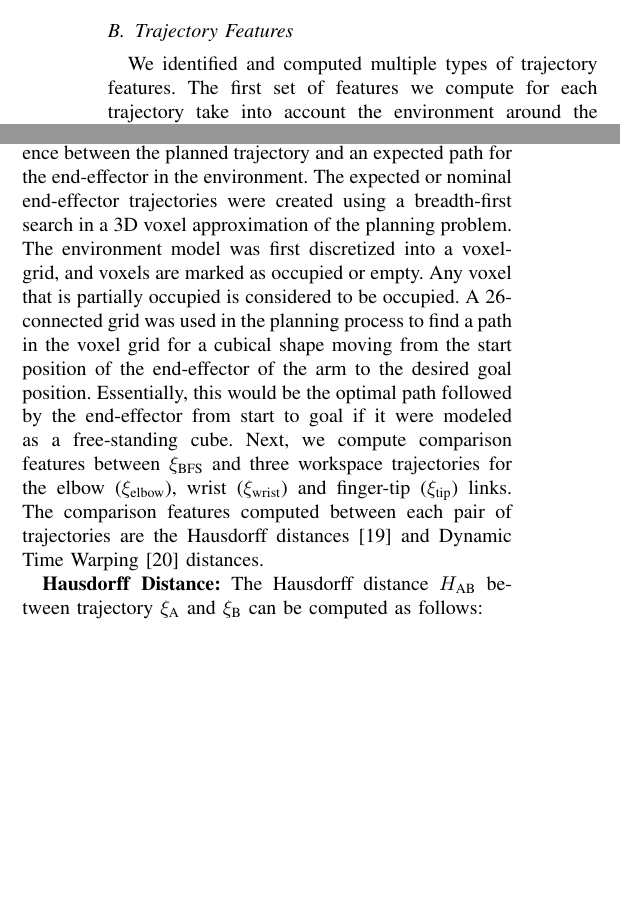
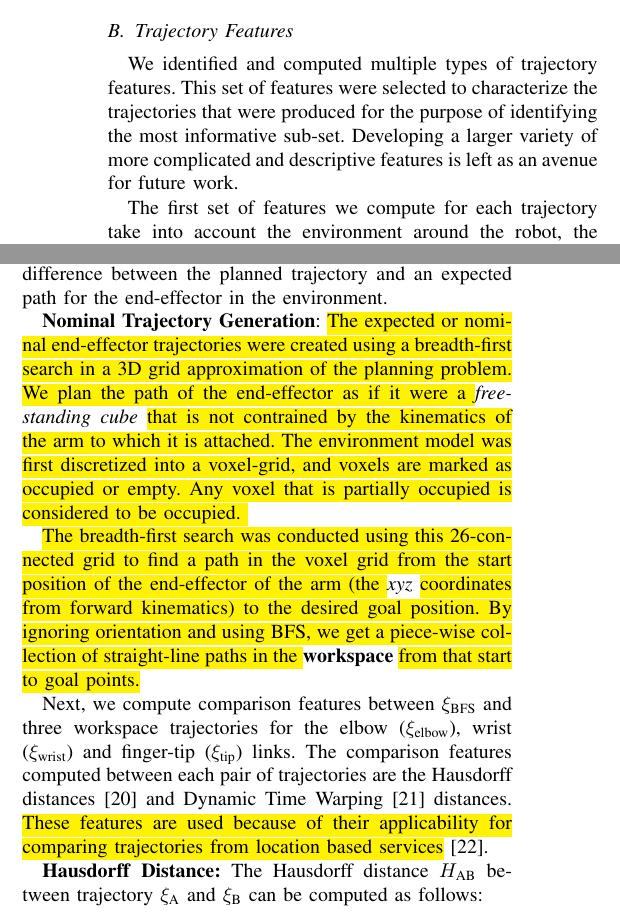
Before and after one commit to arjungm/icra2015paper, a LaTeX paper (paper2015asml.tex): two parts of the columns of page 4 of 7, joined at a grey line, cut so that both start at the same text, the shorter picture padded with empty space. Compiled offline with pdfLaTeX.

Commit message:
made some changes

```diff
--- a/paper2015asml.tex
+++ b/paper2015asml.tex
@@ -22,7 +22,7 @@
 %\usepackage{amsmath} % assumes amsmath package installed
 %\usepackage{amssymb}  % assumes amsmath package installed
 \usepackage{wrapfig}
-\usepackage{graphicx,color}
+\usepackage{graphicx,color,soul}
 \usepackage{adjustbox}
 
 \usepackage{textcomp}
@@ -37,7 +37,7 @@
 \usepackage{subcaption}
 
 %EDITING COMMANDS
-\newcommand{\hilight}[1]{\colorbox{red}{#1}}
+\newcommand{\hilight}[1]{\colorbox{yellow}{#1}}
 \newcommand{\todo}{\colorbox{red}{TODO}}
 \newcommand{\tj}[1]{\ensuremath{\xi_\text{#1}}}
 
@@ -256,7 +256,9 @@ Overall & 0.98 & 0.98 & 0.96 & 1 \\ \hline
 \subsection{Trajectory Features}
 \label{subsec:traj_feat}
 
-We identified and computed multiple types of trajectory features. The first set of features we compute for each trajectory take into account the environment around the robot, the shape of the trajectory and the dynamics of the trajectory. These make up our unary features computed only on the input trajectory. We also include features that compare each trajectory to a nominal trajectory - these feature serve to characterize how much the trajectory deviates from the ``expected'' path. We go over these comparative features in the next section. First, we detail the features we computed on each trajectory \tj{} with waypoints $q_i$ where $i={0,\mathellipsis,n}$ and $n=|\tj{}|$. Note that our features are generic, i.e. they can be computed in the same manner for any robot arm trajectory. We believe that our methods should be easily extensible to robots other than the PR2 as well and individual trajectory classifiers could be built for each different robot arm in a similar manner.
+We identified and computed multiple types of trajectory features. This set of features were selected to characterize the trajectories that were produced for the purpose of identifying the most informative sub-set. Developing a larger variety of more complicated and descriptive features is left as an avenue for future work.
+
+The first set of features we compute for each trajectory take into account the environment around the robot, the shape of the trajectory and the dynamics of the trajectory. These make up our unary features computed only on the input trajectory. We also include features that compare each trajectory to a nominal trajectory - these feature serve to characterize how much the trajectory deviates from the ``expected'' path. We go over these comparative features in the next section. First, we detail the features we computed on each trajectory \tj{} with waypoints $q_i$ where $i={0,\mathellipsis,n}$ and $n=|\tj{}|$. Note that our features are generic, i.e. they can be computed in the same manner for any robot arm trajectory. We believe that our methods should be easily extensible to robots other than the PR2 as well and individual trajectory classifiers could be built for each different robot arm in a similar manner.
 
 {\bf Path length:}
 %The length of the trajectory \tj{} computed as the sum over trajectory segments of the euclidean distance between end points of the segment, or
@@ -306,7 +308,13 @@ The maximin distance to joint limits is the maximum over waypoints, of the minim
 
 \subsection{Comparative Trajectory Features}
 \label{subsec:multi_traj_feat}
-We also wanted to design features that captured the difference between the planned trajectory and an expected path for the end-effector in the environment. The expected or nominal end-effector trajectories were created using a breadth-first search in a 3D voxel approximation of the planning problem. The environment model was first discretized into a voxel-grid, and voxels are marked as occupied or empty. Any voxel that is partially occupied is considered to be occupied. A 26-connected grid was used in the planning process to find a path in the voxel grid for a cubical shape moving from the start position of the end-effector of the arm to the desired goal position.  Essentially, this would be the optimal path followed by the end-effector from start to goal if it were modeled as a free-standing cube. Next, we compute comparison features between $\xi_{\text{BFS}}$ and three workspace trajectories for the elbow ($\xi_\text{elbow}$), wrist ($\xi_\text{wrist}$) and finger-tip ($\xi_\text{tip}$) links. The comparison features computed between each pair of trajectories are the Hausdorff distances~\cite{dubuisson1994modified} and Dynamic Time Warping~\cite{senin2008dynamic} distances.
+We also wanted to design features that captured the difference between the planned trajectory and an expected path for the end-effector in the environment.
+
+{\bf Nominal Trajectory Generation}: \hl{The expected or nominal end-effector trajectories were created using a breadth-first search in a 3D grid approximation of the planning problem. We plan the path of the end-effector as if it were a }\emph{free-standing cube} \hl{that is not contrained by the kinematics of the arm to which it is attached. The environment model was first discretized into a voxel-grid, and voxels are marked as occupied or empty. Any voxel that is partially occupied is considered to be occupied.
+
+The breadth-first search was conducted using this 26-connected grid to find a path in the voxel grid from the start position of the end-effector of the arm (the }\emph{xyz} \hl{coordinates from forward kinematics) to the desired goal position. By ignoring orientation and using BFS, we get a piece-wise collection of straight-line paths in the }{\bf workspace} \hl{from that start to goal points.}
+
+Next, we compute comparison features between $\xi_{\text{BFS}}$ and three workspace trajectories for the elbow ($\xi_\text{elbow}$), wrist ($\xi_\text{wrist}$) and finger-tip ($\xi_\text{tip}$) links. The comparison features computed between each pair of trajectories are the Hausdorff distances~\cite{dubuisson1994modified} and Dynamic Time Warping~\cite{senin2008dynamic} distances. \hl{These features are used because of their applicability for comparing trajectories from location based services}~\cite{chen2013dynamic}.
 
 %The start and goal voxel is simply the $(x,y,z)$ of the end-effector tool-frame. The free voxels then make up our vertices $V_\text{grid}$ for our graph.
 
```
Also changed, not shown: paper2015asml.tex (6 more changed lines).
